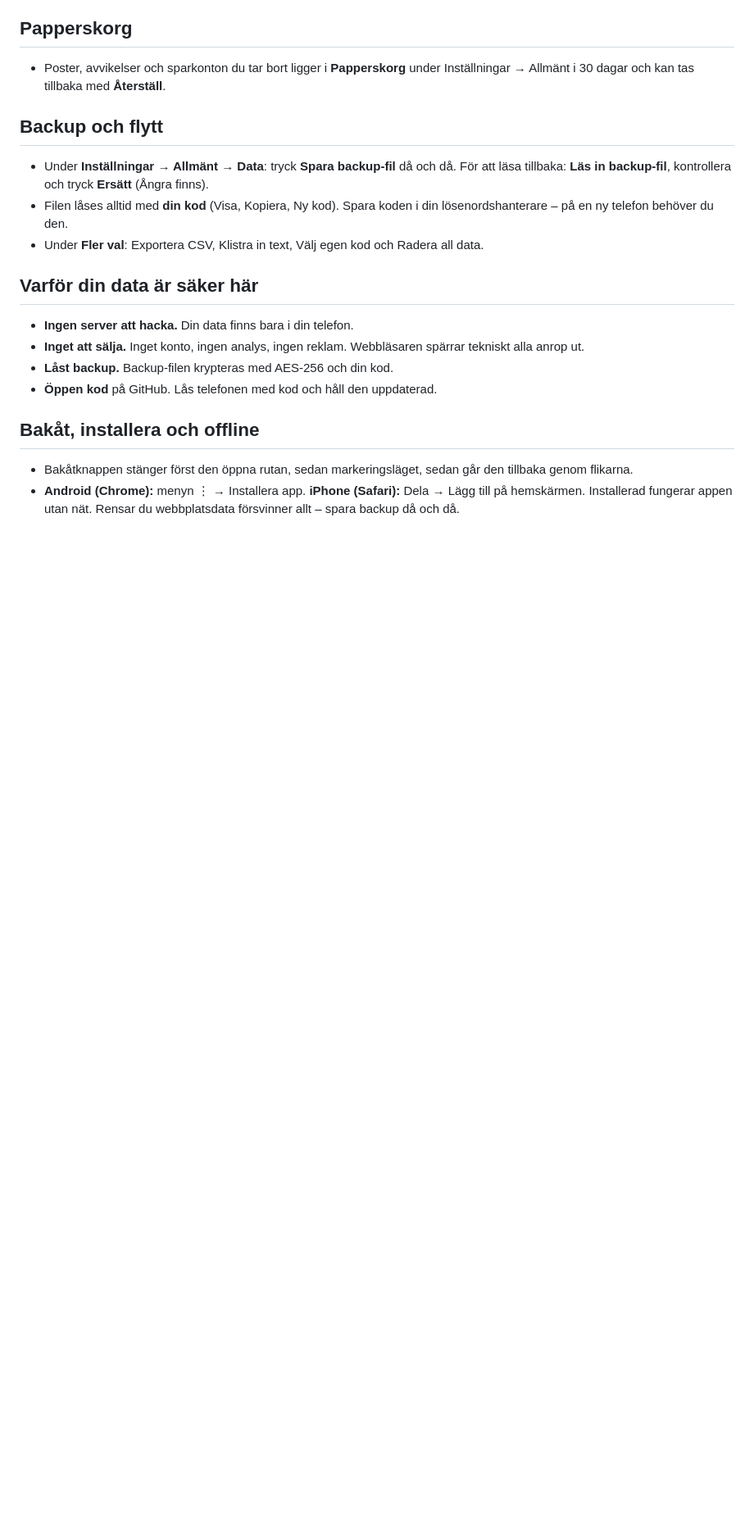
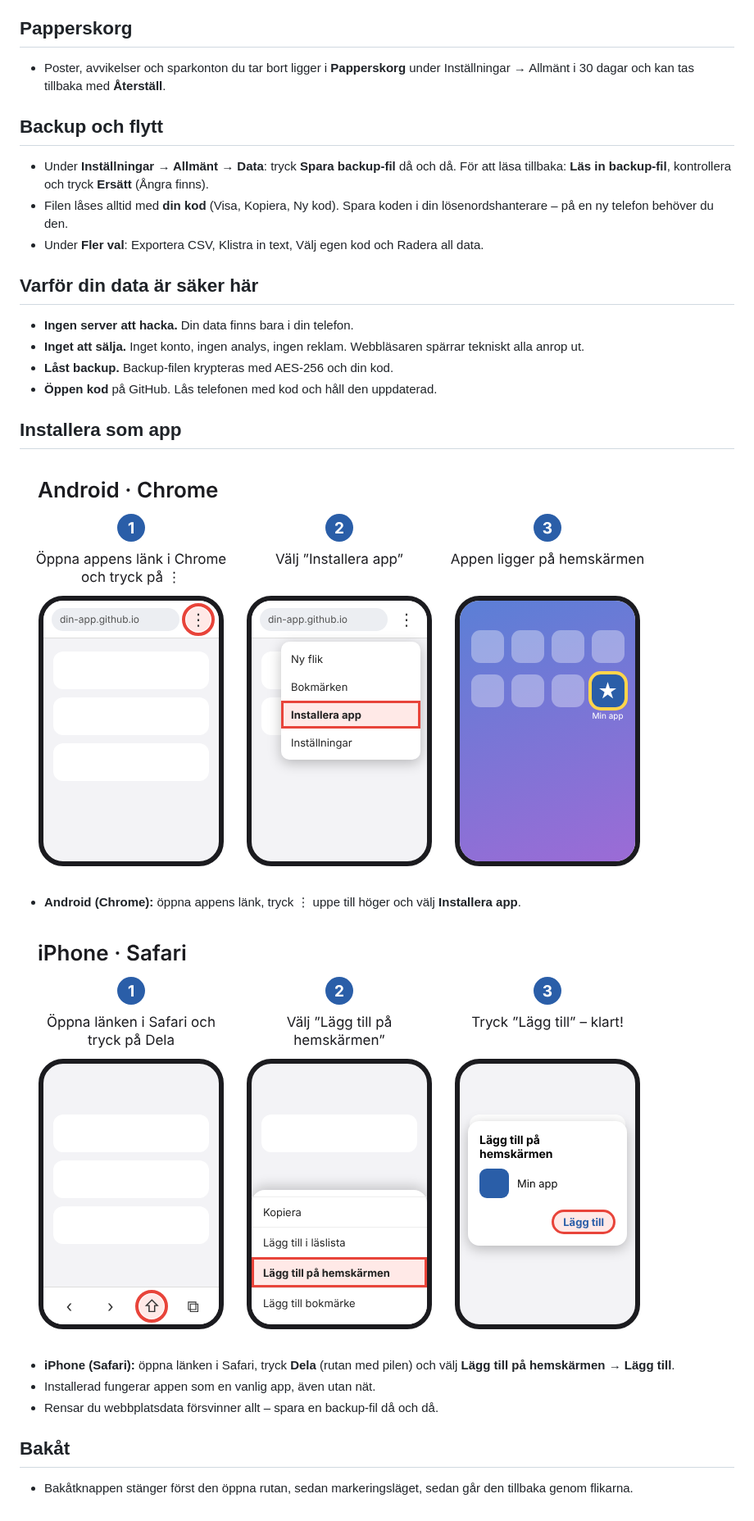
Before and after one commit to FlyingGooner/budget-buddy, a Markdown page: docs/MANUAL.md, the part around the change. Shown at 82% size. GitHub-like rendering; pictures changed too: docs/manual/install-android.png (added), docs/manual/install-ios.png (added); blank space fills up the shorter version.

```diff
--- a/docs/MANUAL.md
+++ b/docs/MANUAL.md
@@ -61,6 +61,15 @@ Samma text finns i appen under **Inställningar → Allmänt → Hjälp och manu
 - **Låst backup.** Backup-filen krypteras med AES-256 och din kod.
 - **Öppen kod** på GitHub. Lås telefonen med kod och håll den uppdaterad.
 
-## Bakåt, installera och offline
+## Installera som app
+
+![Android: Chrome-menyn ⋮ → Installera app](manual/install-android.png)
+- **Android (Chrome):** öppna appens länk, tryck ⋮ uppe till höger och välj **Installera app**.
+
+![iPhone: Safari → Dela → Lägg till på hemskärmen](manual/install-ios.png)
+- **iPhone (Safari):** öppna länken i Safari, tryck **Dela** (rutan med pilen) och välj **Lägg till på hemskärmen** → **Lägg till**.
+- Installerad fungerar appen som en vanlig app, även utan nät.
+- Rensar du webbplatsdata försvinner allt – spara en backup-fil då och då.
+
+## Bakåt
 - Bakåtknappen stänger först den öppna rutan, sedan markeringsläget, sedan går den tillbaka genom flikarna.
-- **Android (Chrome):** menyn ⋮ → Installera app. **iPhone (Safari):** Dela → Lägg till på hemskärmen. Installerad fungerar appen utan nät. Rensar du webbplatsdata försvinner allt – spara backup då och då.
```
Also changed, not shown: docs/MANUAL.en.md (+11 -2 lines), docs/manual/install-android-en.png (added), docs/manual/install-ios-en.png (added), 4 other files.
